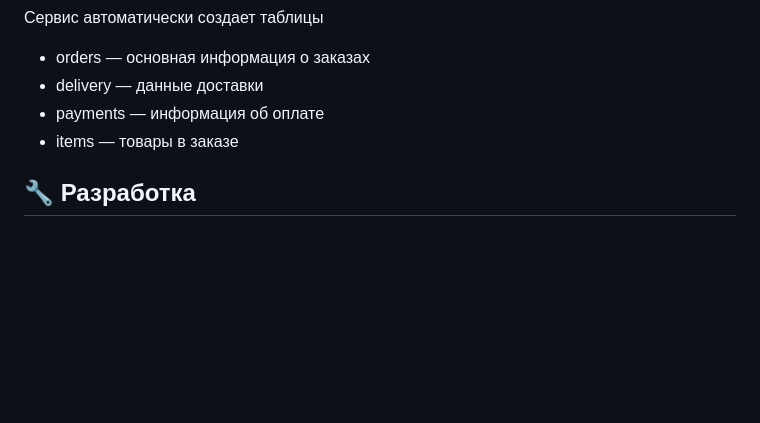
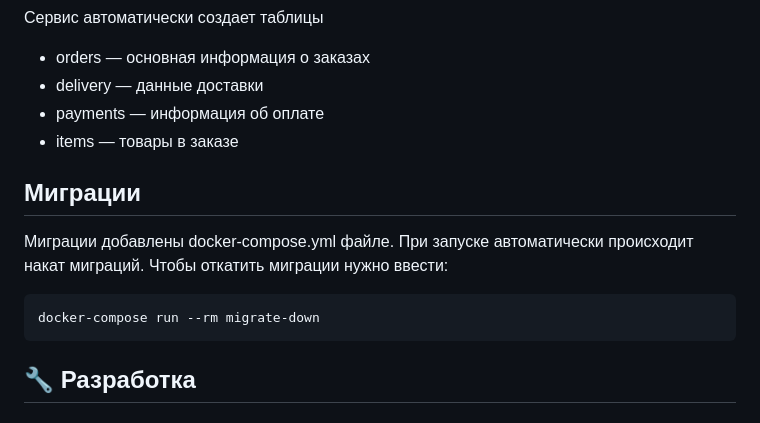
Before and after one commit to GaM1rka/WBtech-L0, a Markdown page: README.md, the part around the change. Rendered like a GitHub page; blank space fills up the shorter version.

````diff
--- a/README.md
+++ b/README.md
@@ -152,6 +152,12 @@ go run ./internal/kafka/producer/producer.go
 - payments — информация об оплате
 - items — товары в заказе
 
+## Миграции
+Миграции добавлены docker-compose.yml файле. При запуске автоматически происходит накат миграций. Чтобы откатить миграции нужно ввести:
+``` bash
+docker-compose run --rm migrate-down
+```
+
 ## 🔧 Разработка
 
 ### Локальный запуск без Docker
````
